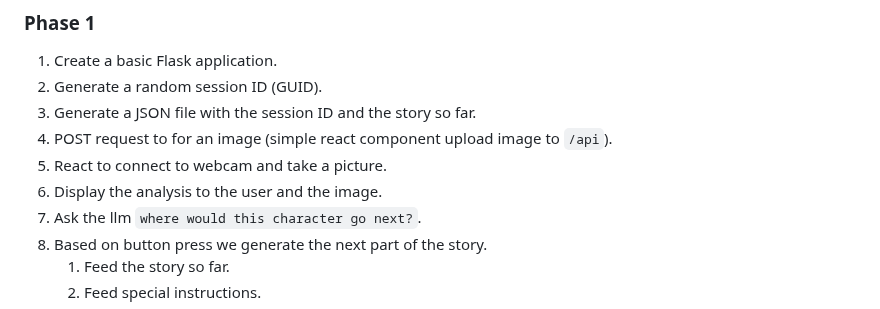
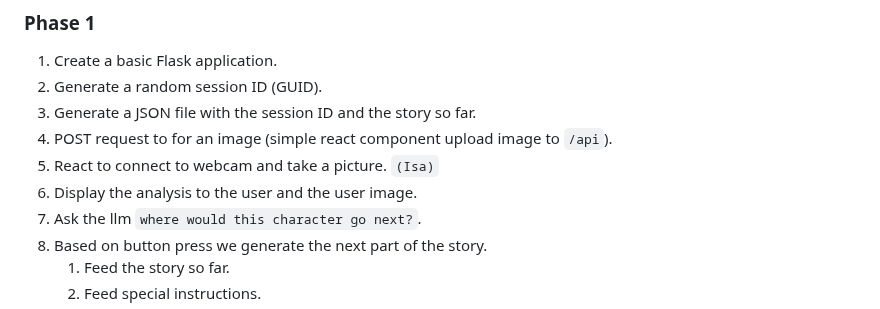
Before and after one commit to tomfluff/interactive_storytelling, a Markdown page: README.md, the part around the change. Drawn GitHub-style.

Commit message:
Add webcam functionality and update image display

```diff
--- a/README.md
+++ b/README.md
@@ -16,8 +16,8 @@
 2. Generate a random session ID (GUID).
 3. Generate a JSON file with the session ID and the story so far.
 4. POST request to for an image (simple react component upload image to `/api`).
-5. React to connect to webcam and take a picture.
-6. Display the analysis to the user and the image.
+5. React to connect to webcam and take a picture. `(Isa)`
+6. Display the analysis to the user and the user image.
 7. Ask the llm `where would this character go next?`.
 8. Based on button press we generate the next part of the story.
    1. Feed the story so far.
```
